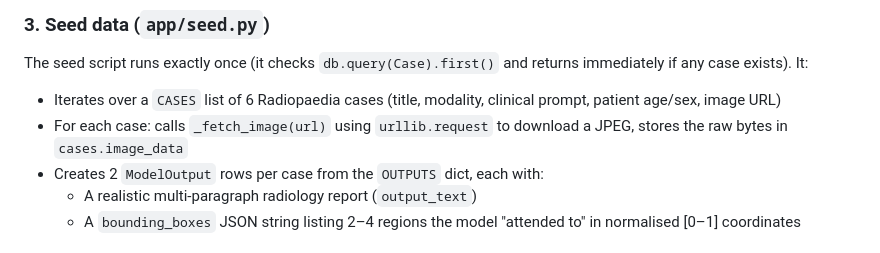
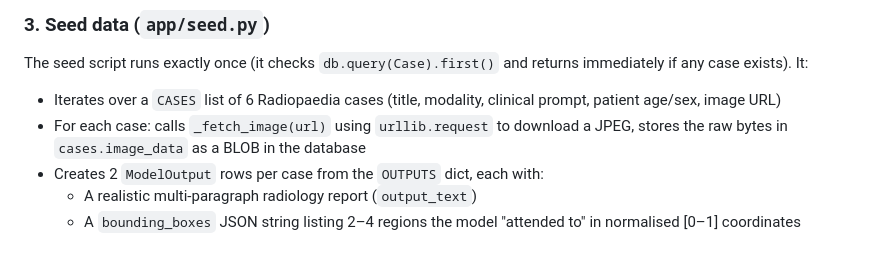
Before and after one commit to MarenFrederike/ClinicalModelEvaluationInterface, a Markdown page: IMPLEMENTATION_DETAILS.md, the part around the change. GitHub-like rendering.

```diff
--- a/IMPLEMENTATION_DETAILS.md
+++ b/IMPLEMENTATION_DETAILS.md
@@ -82,7 +82,7 @@ Creates a SQLite engine pointing at `data/db.sqlite`. Provides:
 The seed script runs exactly once (it checks `db.query(Case).first()` and returns immediately if any case exists). It:
 
 - Iterates over a `CASES` list of 6 Radiopaedia cases (title, modality, clinical prompt, patient age/sex, image URL)
-- For each case: calls `_fetch_image(url)` using `urllib.request` to download a JPEG, stores the raw bytes in `cases.image_data`
+- For each case: calls `_fetch_image(url)` using `urllib.request` to download a JPEG, stores the raw bytes in `cases.image_data` as a BLOB in the database
 - Creates 2 `ModelOutput` rows per case from the `OUTPUTS` dict, each with:
   - A realistic multi-paragraph radiology report (`output_text`)
   - A `bounding_boxes` JSON string listing 2–4 regions the model "attended to" in normalised [0–1] coordinates
```
Also changed, not shown: README.md (+4 -5 lines).
